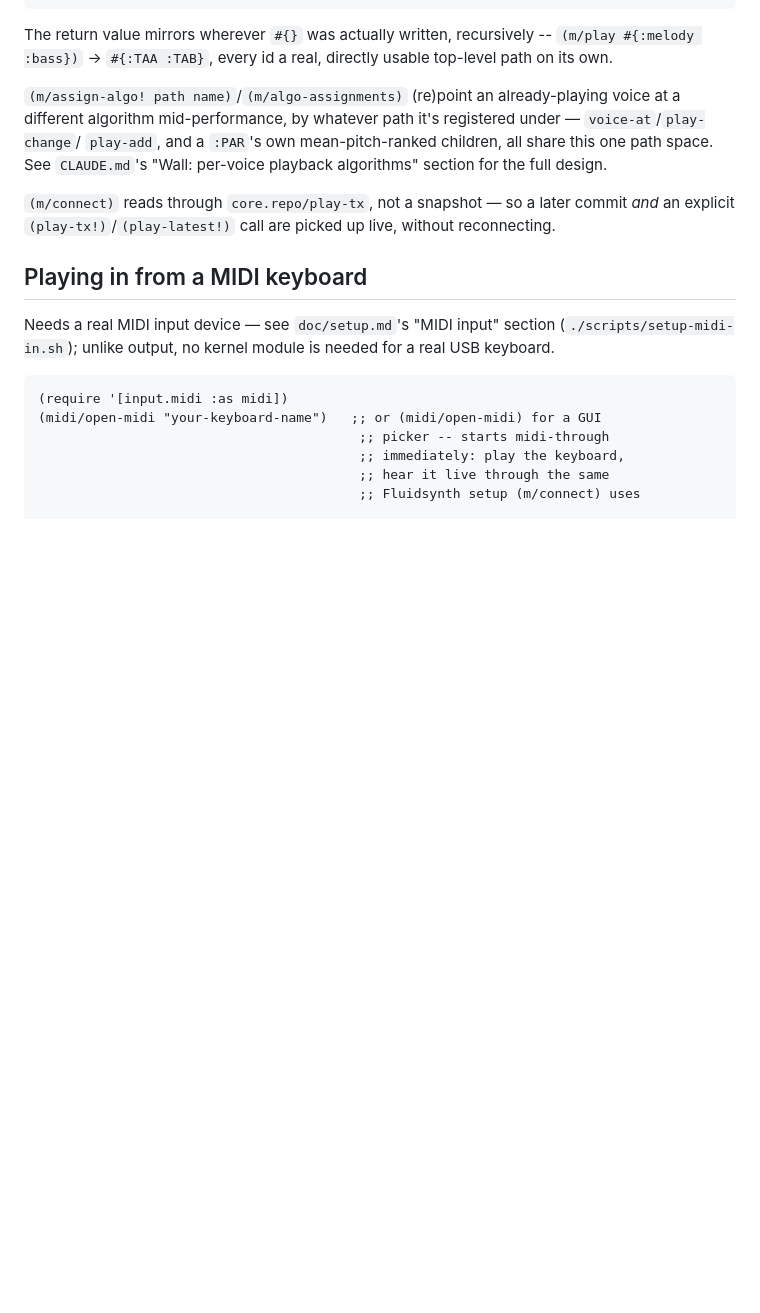
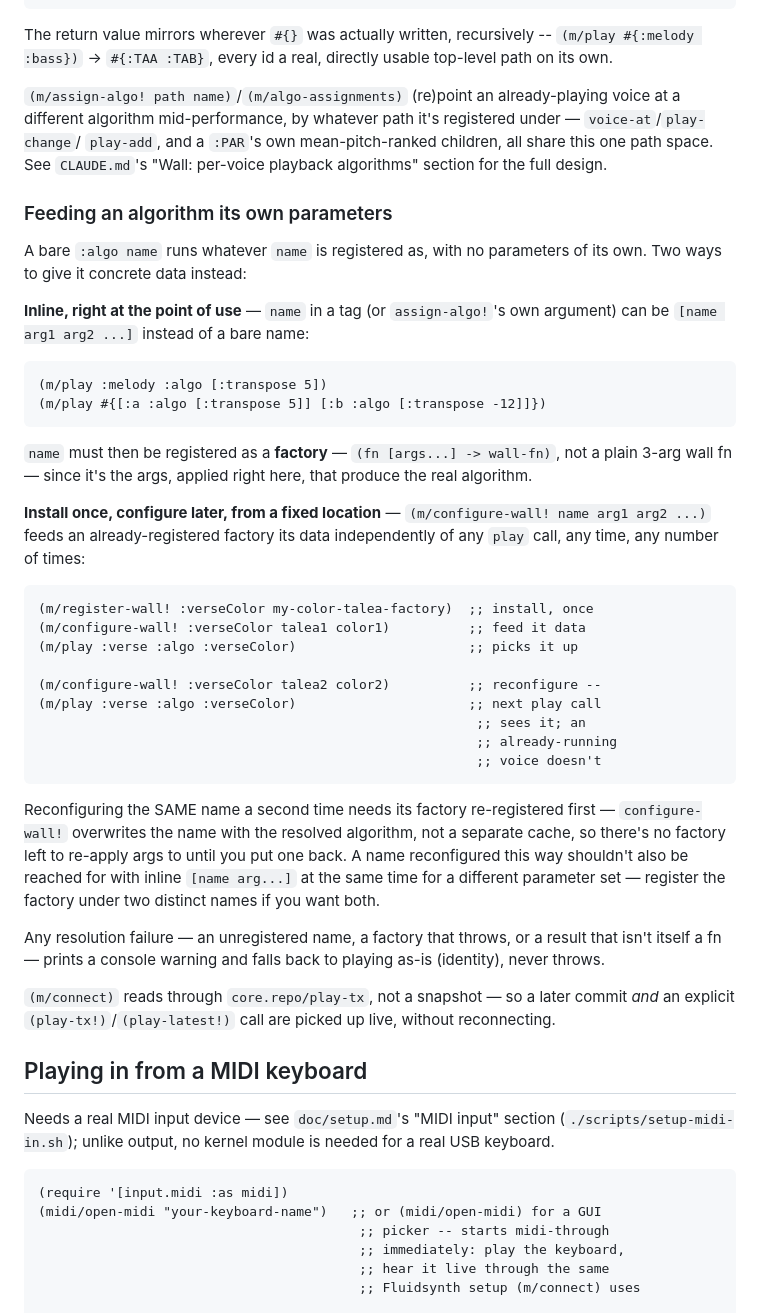
Before and after one commit to gebdevalk/musics, a Markdown page: doc/pipeline.md, the part around the change. GitHub-like rendering; blank space fills up the shorter version.

Commit message:
doc/pipeline.md: document parameterized/installable wall algorithms
The mini-language redesign and basic :algo name tagging were already
documented in "Playing it back", but the parameterized-algorithm work
(inline [name arg...], core.wall/configure-wall!) had no mention
anywhere in the file -- a real documentation gap, not just staleness.

Appended a new subsection covering both paths (inline args at the
point of use vs. install-once/configure-later from a fixed name), the
one-store reconfigure tradeoff, and the console-warning-then-identity
failure behavior -- matching the guide's own practical, example-driven
style. Verified register-wall!/configure-wall!/assign-algo!'s actual
signatures in src/musics.clj before writing the examples, not just
assumed from memory.

Co-Authored-By: Claude Sonnet 5 <noreply@anthropic.com>
Claude-Session: https://claude.ai/code/session_01V9oKEMmTF1HNFD6kC1Afe1

````diff
--- a/doc/pipeline.md
+++ b/doc/pipeline.md
@@ -342,6 +342,53 @@ whatever path it's registered under — `voice-at`/`play-change`/
 this one path space. See `CLAUDE.md`'s "Wall: per-voice playback
 algorithms" section for the full design.
 
+### Feeding an algorithm its own parameters
+
+A bare `:algo name` runs whatever `name` is registered as, with no
+parameters of its own. Two ways to give it concrete data instead:
+
+**Inline, right at the point of use** — `name` in a tag (or
+`assign-algo!`'s own argument) can be `[name arg1 arg2 ...]` instead of
+a bare name:
+
+```clojure
+(m/play :melody :algo [:transpose 5])
+(m/play #{[:a :algo [:transpose 5]] [:b :algo [:transpose -12]]})
+```
+
+`name` must then be registered as a **factory** — `(fn [args...] ->
+wall-fn)`, not a plain 3-arg wall fn — since it's the args, applied
+right here, that produce the real algorithm.
+
+**Install once, configure later, from a fixed location** —
+`(m/configure-wall! name arg1 arg2 ...)` feeds an already-registered
+factory its data independently of any `play` call, any time, any
+number of times:
+
+```clojure
+(m/register-wall! :verseColor my-color-talea-factory)  ;; install, once
+(m/configure-wall! :verseColor talea1 color1)          ;; feed it data
+(m/play :verse :algo :verseColor)                      ;; picks it up
+
+(m/configure-wall! :verseColor talea2 color2)          ;; reconfigure --
+(m/play :verse :algo :verseColor)                      ;; next play call
+                                                        ;; sees it; an
+                                                        ;; already-running
+                                                        ;; voice doesn't
+```
+
+Reconfiguring the SAME name a second time needs its factory
+re-registered first — `configure-wall!` overwrites the name with the
+resolved algorithm, not a separate cache, so there's no factory left to
+re-apply args to until you put one back. A name reconfigured this way
+shouldn't also be reached for with inline `[name arg...]` at the same
+time for a different parameter set — register the factory under two
+distinct names if you want both.
+
+Any resolution failure — an unregistered name, a factory that throws,
+or a result that isn't itself a fn — prints a console warning and falls
+back to playing as-is (identity), never throws.
+
 `(m/connect)` reads through `core.repo/play-tx`, not a snapshot — so a
 later commit *and* an explicit `(play-tx!)`/`(play-latest!)` call are
 picked up live, without reconnecting.
````
